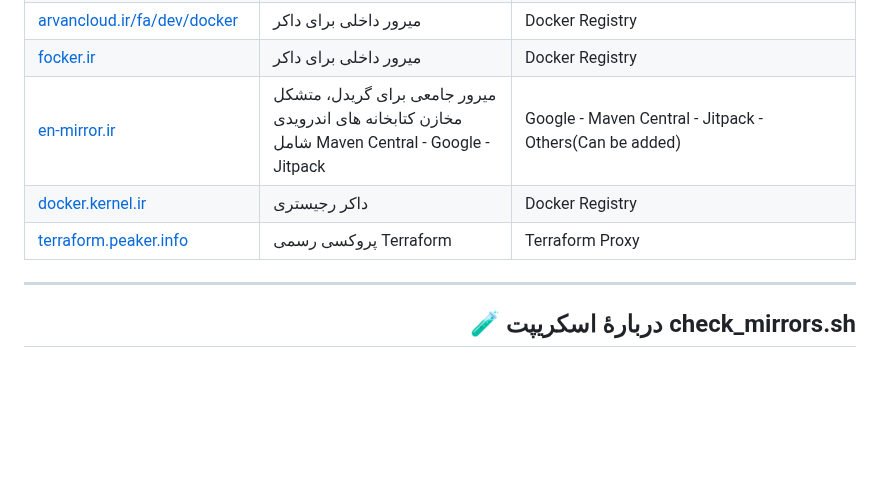
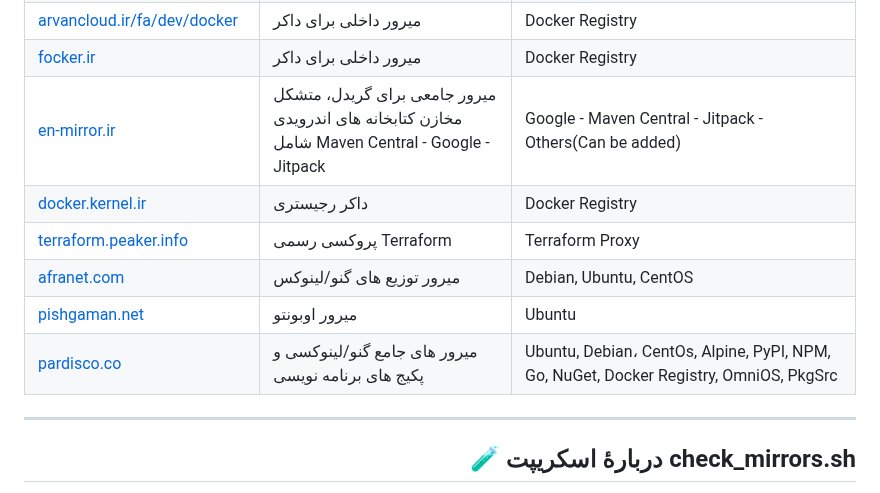
Before and after one commit to GeeDook/mirava, a Markdown page: README.md, the part around one of its changes. Drawn GitHub-style; blank space fills up the shorter version.

Commit message:
feat(mirrors): add new mirror list sources

```diff
--- a/README.md
+++ b/README.md
@@ -47,6 +47,9 @@
 | [en-mirror.ir](https://en-mirror.ir)                                                    | میرور جامعی برای گریدل، متشکل مخازن کتابخانه های اندرویدی شامل Maven Central - Google - Jitpack | Google - Maven Central - Jitpack - Others(Can be added)
 | [docker.kernel.ir](https://docker.kernel.ir)                                            | داکر رجیستری                                                                                  | Docker Registry
-| [terraform.peaker.info](https://terraform.peaker.info/)                        | پروکسی رسمی Terraform                                                                       | Terraform Proxy
+| [terraform.peaker.info](https://terraform.peaker.info)                        | پروکسی رسمی Terraform                                                                       | Terraform Proxy
+| [afranet.com](http://mirror.afranet.com)                                     | میرور توزیع های گنو/لینوکس                                                                          | Debian, Ubuntu, CentOS
+| [pishgaman.net](https://ubuntu.pishgaman.net)                        |  میرور اوبونتو                                                                        | Ubuntu
+| [pardisco.co](https://mirrors.pardisco.co)                        |  میرور های جامع گنو/لینوکسی و پکیج های برنامه نویسی                                                                        | Ubuntu, Debian، CentOs, Alpine, PyPI, NPM, Go, NuGet, Docker Registry, OmniOS, PkgSrc
 
 ---
 
```
Also changed, not shown: other parts of README.md (+8 -8 lines).
